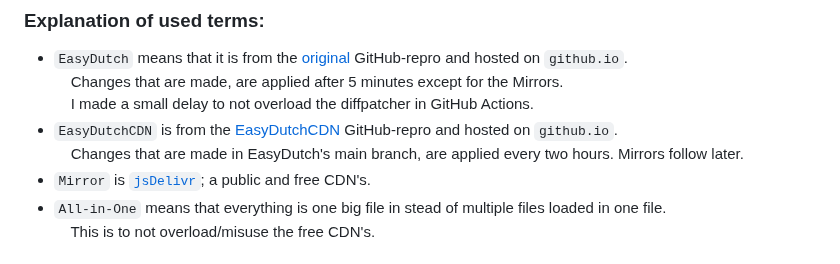
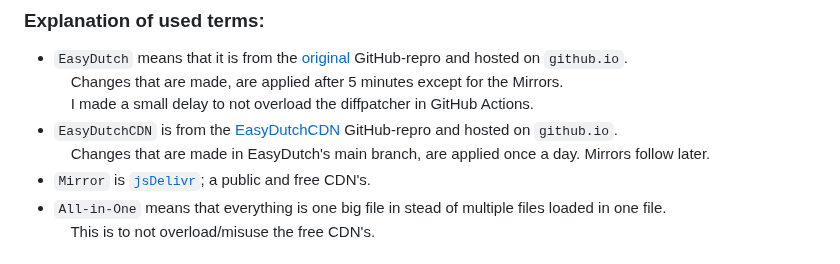
Before and after one commit to EasyDutch-uBlockOrigin/EasyDutch, a Markdown page: README.md, the part around the change. Drawn GitHub-style.

```diff
--- a/README.md
+++ b/README.md
@@ -112,7 +112,7 @@ In the list, the normal website is the default. The `.all.txt` lists are used as
 &nbsp;&nbsp;&nbsp; Changes that are made, are applied after 5 minutes except for the Mirrors.
 &nbsp;&nbsp;&nbsp; I made a small delay to not overload the diffpatcher in GitHub Actions.
 - `EasyDutchCDN` is from the [EasyDutchCDN](https://github.com/EasyDutch-uBlockOrigin/EasyDutchCDN) GitHub-repro and hosted on `github.io`.
-&nbsp;&nbsp;&nbsp; Changes that are made in EasyDutch's main branch, are applied every two hours. Mirrors follow later.
+&nbsp;&nbsp;&nbsp; Changes that are made in EasyDutch's main branch, are applied once a day. Mirrors follow later.
 - `Mirror` is [`jsDelivr`](https://www.jsdelivr.com/); a public and free CDN's.
 - `All-in-One` means that everything is one big file in stead of multiple files loaded in one file.
 &nbsp;&nbsp;&nbsp; This is to not overload/misuse the free CDN's.
```
